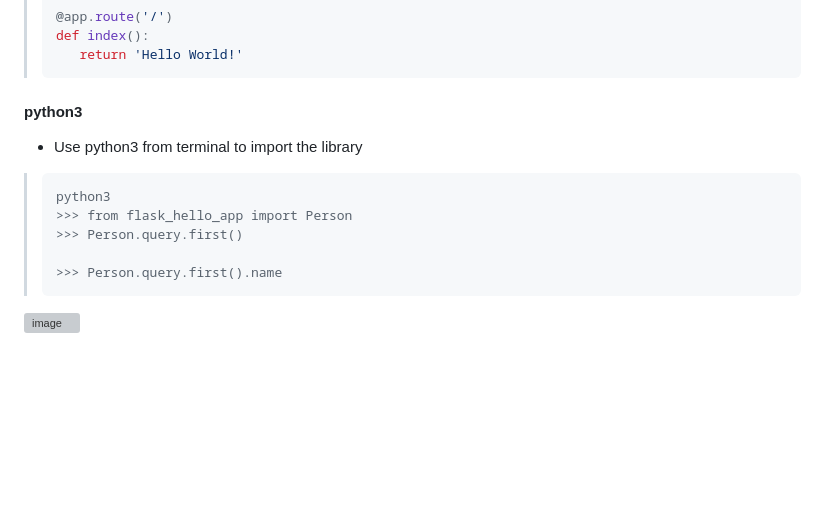
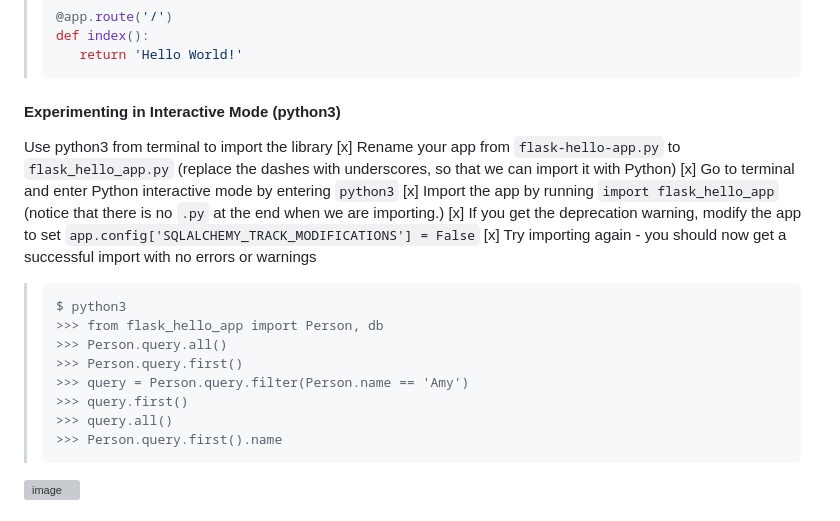
Before and after one commit to nguyentrongphuc/Document, a Markdown page: Repositories/SQLAlchemy/README.md, the part around the change. Drawn GitHub-style; blank space fills up the shorter version; grey boxes are pictures that could not be loaded.

Commit message:
update python3 script

````diff
--- a/Repositories/SQLAlchemy/README.md
+++ b/Repositories/SQLAlchemy/README.md
@@ -139,14 +139,22 @@ Moreover,
 >    return 'Hello World!'
 >```
 
-#### python3
-- Use python3 from terminal to import the library
+#### Experimenting in Interactive Mode (python3)
+Use python3 from terminal to import the library
+[x] Rename your app from `flask-hello-app.py` to `flask_hello_app.py` (replace the dashes with underscores, so that we can import it with Python)
+[x] Go to terminal and enter Python interactive mode by entering `python3`
+[x] Import the app by running `import flask_hello_app` (notice that there is no `.py` at the end when we are importing.)
+[x] If you get the deprecation warning, modify the app to set `app.config['SQLALCHEMY_TRACK_MODIFICATIONS'] = False`
+[x] Try importing again - you should now get a successful import with no errors or warnings
 
 >```Terminal
-> python3
-> >>> from flask_hello_app import Person
+> $ python3
+> >>> from flask_hello_app import Person, db
+> >>> Person.query.all()
 > >>> Person.query.first()
->
+> >>> query = Person.query.filter(Person.name == 'Amy')
+> >>> query.first()
+> >>> query.all()
 > >>> Person.query.first().name
 >```
 
````
